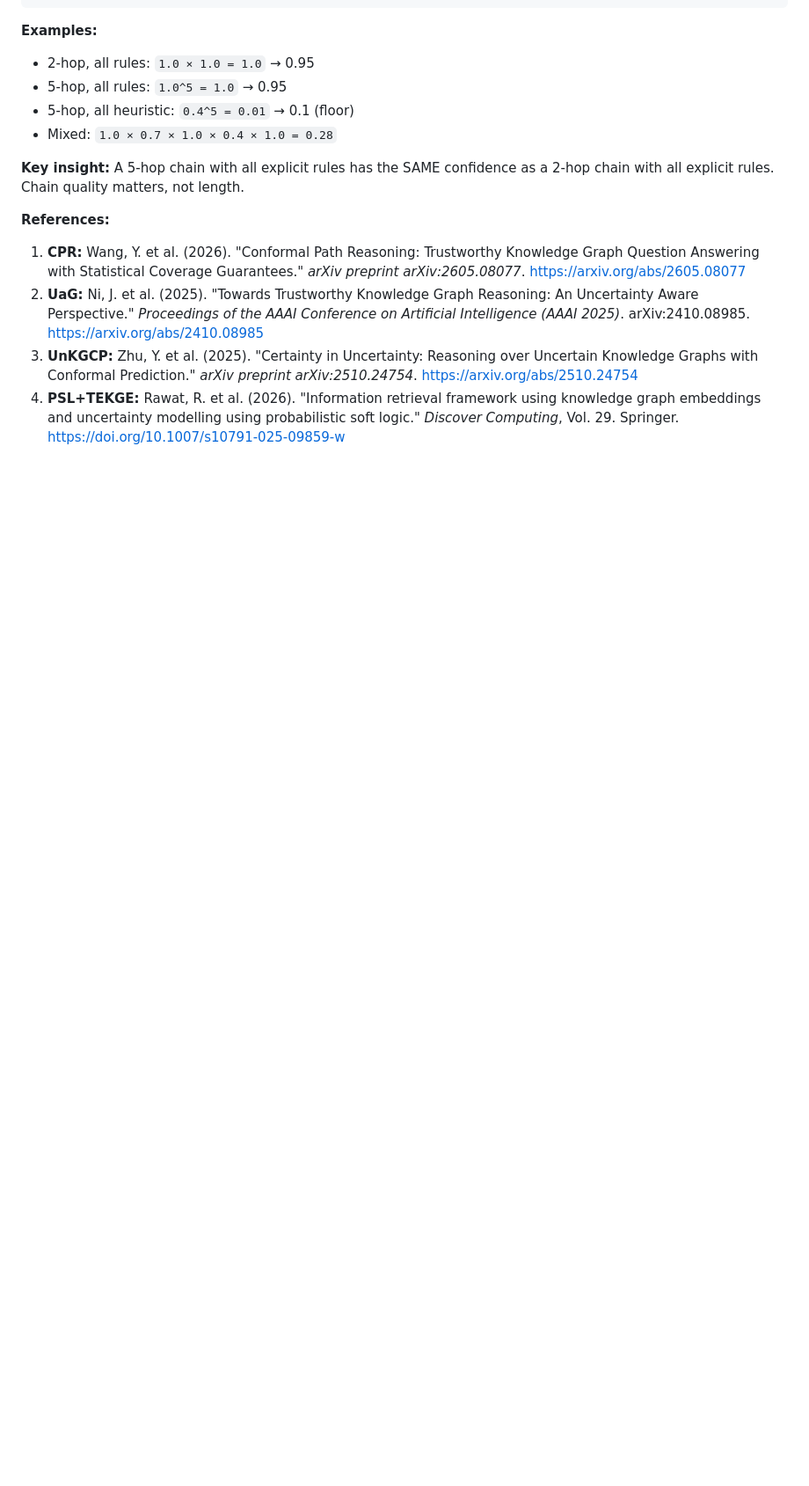
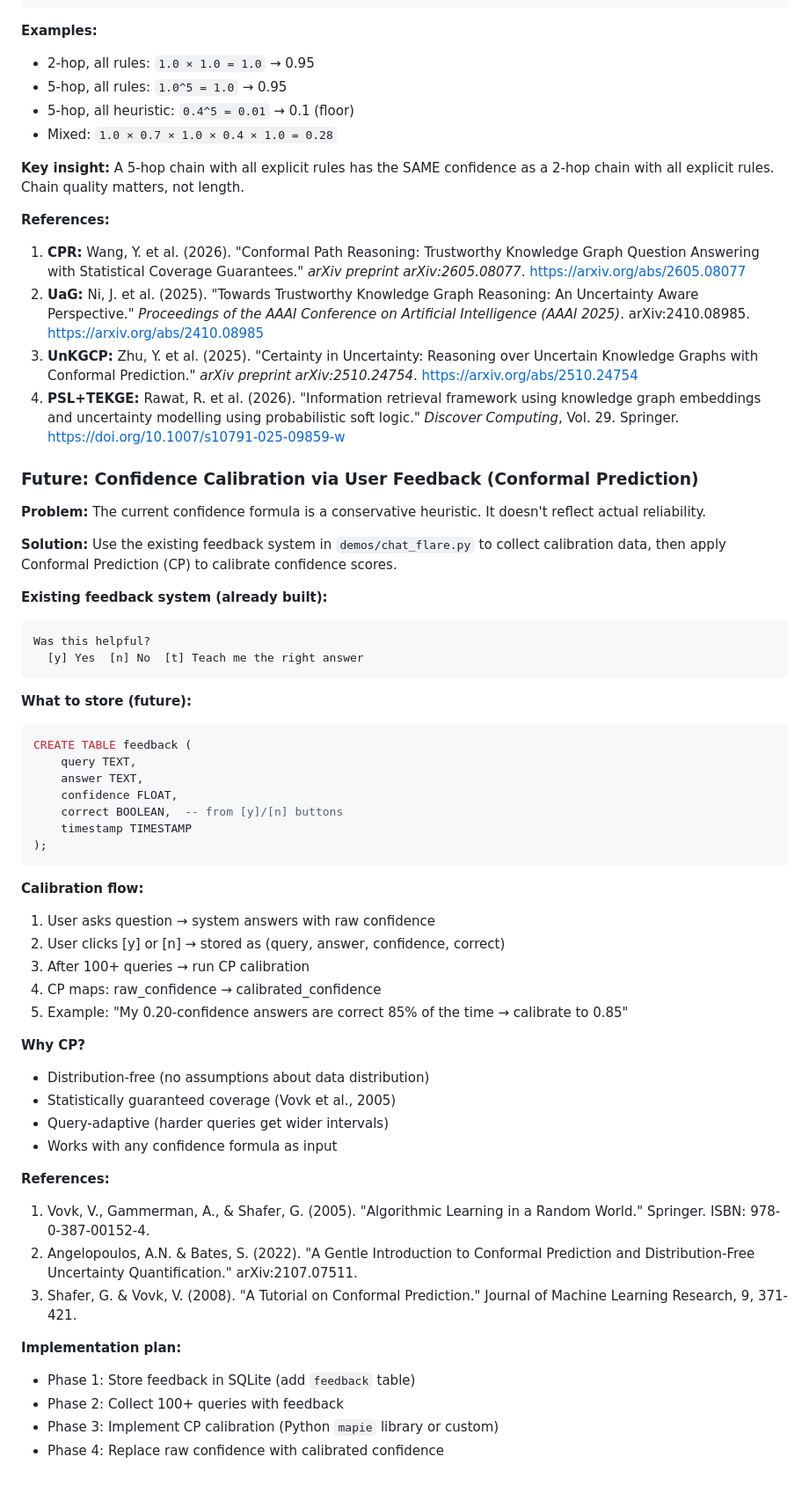
Before and after one commit to kgrsajid/thinking-dust-v2, a Markdown page: ARCHITECTURE.md, the part around the change. Shown at 88% size. Rendered like a GitHub page; blank space fills up the shorter version.

````diff
--- a/ARCHITECTURE.md
+++ b/ARCHITECTURE.md
@@ -994,3 +994,50 @@ confidence = clamp(chain_score, 0.1, 0.95)
 2. **UaG:** Ni, J. et al. (2025). "Towards Trustworthy Knowledge Graph Reasoning: An Uncertainty Aware Perspective." *Proceedings of the AAAI Conference on Artificial Intelligence (AAAI 2025)*. arXiv:2410.08985. https://arxiv.org/abs/2410.08985
 3. **UnKGCP:** Zhu, Y. et al. (2025). "Certainty in Uncertainty: Reasoning over Uncertain Knowledge Graphs with Conformal Prediction." *arXiv preprint arXiv:2510.24754*. https://arxiv.org/abs/2510.24754
 4. **PSL+TEKGE:** Rawat, R. et al. (2026). "Information retrieval framework using knowledge graph embeddings and uncertainty modelling using probabilistic soft logic." *Discover Computing*, Vol. 29. Springer. https://doi.org/10.1007/s10791-025-09859-w
+
+### Future: Confidence Calibration via User Feedback (Conformal Prediction)
+
+**Problem:** The current confidence formula is a conservative heuristic. It doesn't reflect actual reliability.
+
+**Solution:** Use the existing feedback system in `demos/chat_flare.py` to collect calibration data, then apply Conformal Prediction (CP) to calibrate confidence scores.
+
+**Existing feedback system (already built):**
+```
+Was this helpful?
+  [y] Yes  [n] No  [t] Teach me the right answer
+```
+
+**What to store (future):**
+```sql
+CREATE TABLE feedback (
+    query TEXT,
+    answer TEXT,
+    confidence FLOAT,
+    correct BOOLEAN,  -- from [y]/[n] buttons
+    timestamp TIMESTAMP
+);
+```
+
+**Calibration flow:**
+1. User asks question → system answers with raw confidence
+2. User clicks [y] or [n] → stored as (query, answer, confidence, correct)
+3. After 100+ queries → run CP calibration
+4. CP maps: raw_confidence → calibrated_confidence
+5. Example: "My 0.20-confidence answers are correct 85% of the time → calibrate to 0.85"
+
+**Why CP?**
+- Distribution-free (no assumptions about data distribution)
+- Statistically guaranteed coverage (Vovk et al., 2005)
+- Query-adaptive (harder queries get wider intervals)
+- Works with any confidence formula as input
+
+**References:**
+1. Vovk, V., Gammerman, A., & Shafer, G. (2005). "Algorithmic Learning in a Random World." Springer. ISBN: 978-0-387-00152-4.
+2. Angelopoulos, A.N. & Bates, S. (2022). "A Gentle Introduction to Conformal Prediction and Distribution-Free Uncertainty Quantification." arXiv:2107.07511.
+3. Shafer, G. & Vovk, V. (2008). "A Tutorial on Conformal Prediction." Journal of Machine Learning Research, 9, 371-421.
+
+**Implementation plan:**
+- Phase 1: Store feedback in SQLite (add `feedback` table)
+- Phase 2: Collect 100+ queries with feedback
+- Phase 3: Implement CP calibration (Python `mapie` library or custom)
+- Phase 4: Replace raw confidence with calibrated confidence
````
Also changed, not shown: DEVELOPMENT.md (+45 -0 lines).
